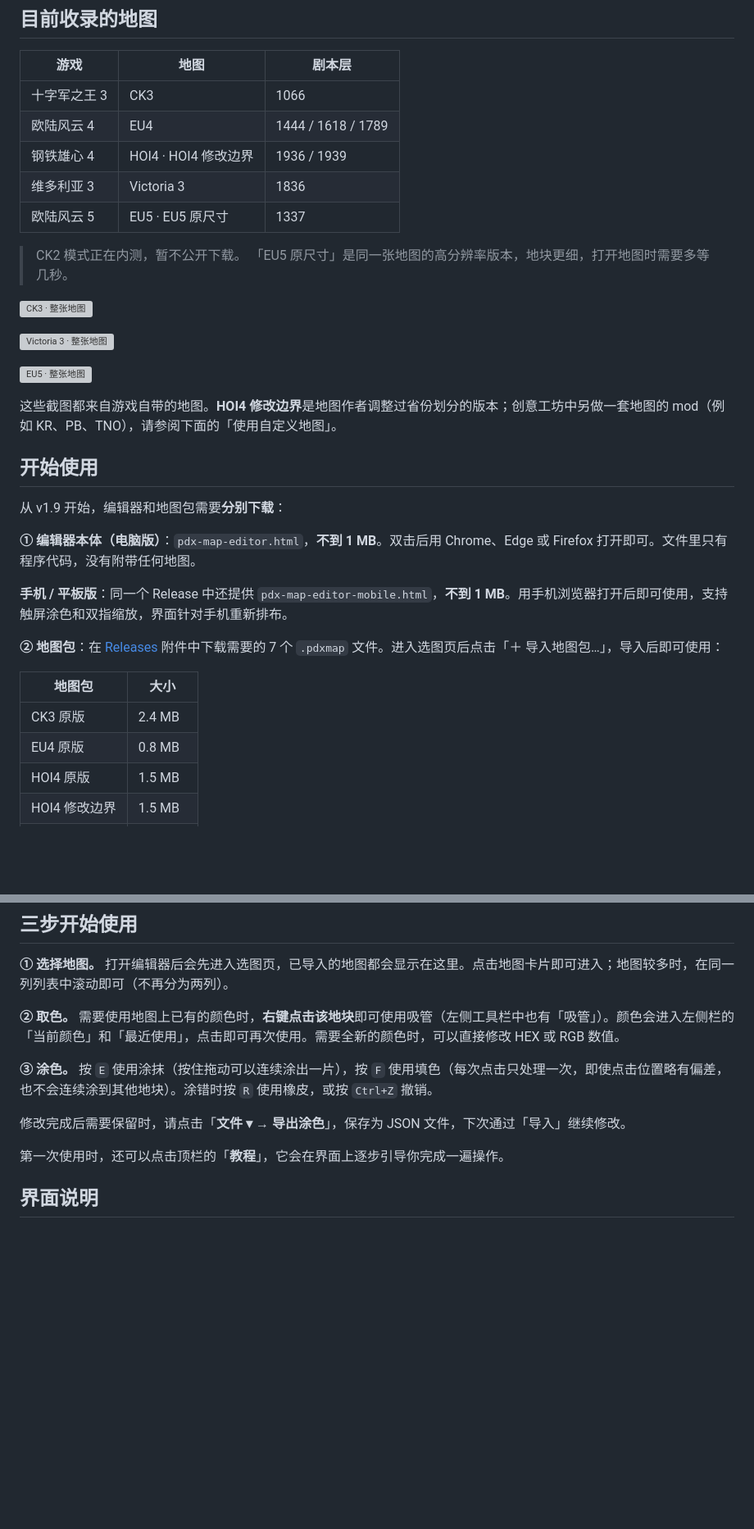
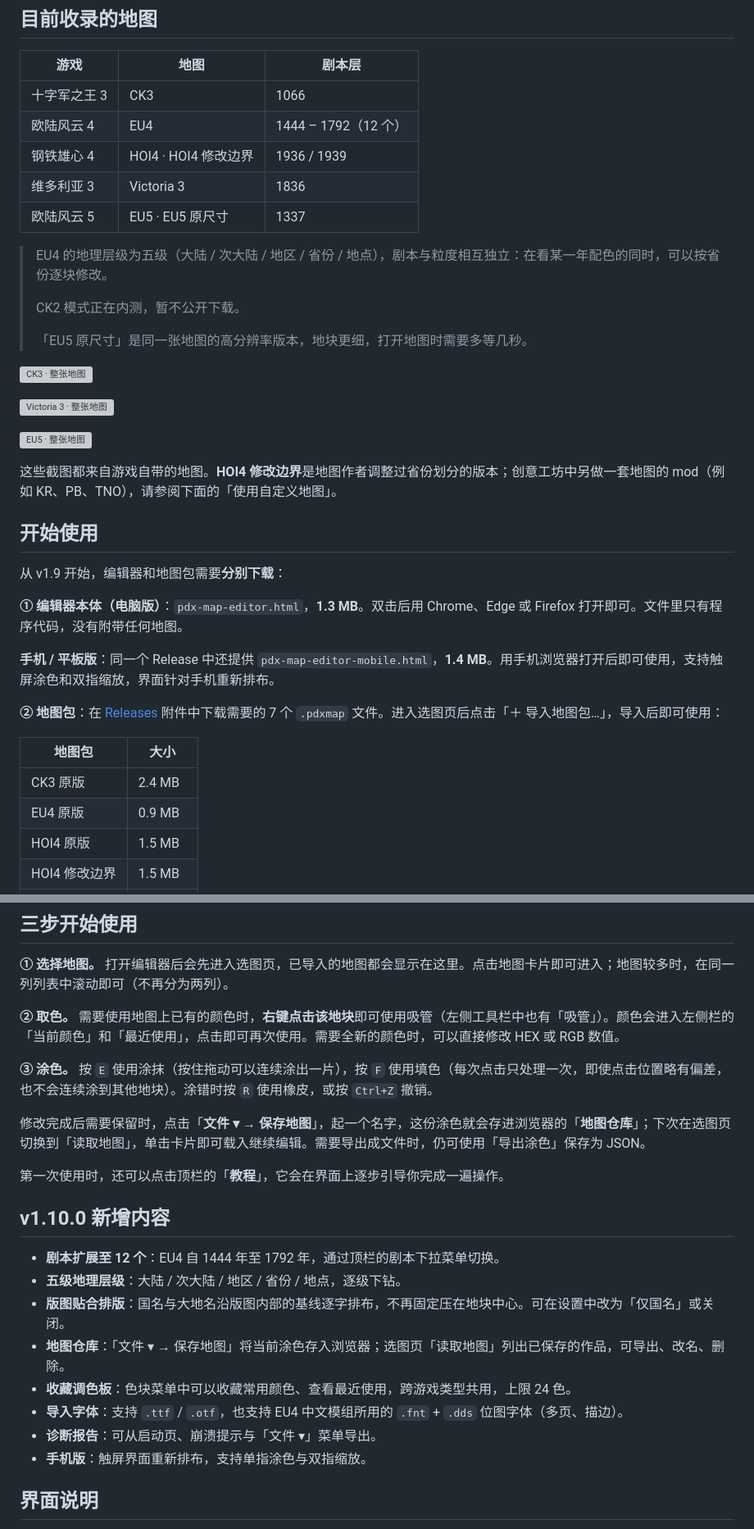
Before and after one commit to Nianjiujiang/pdx-map-editor, a Markdown page: README.md, 2 parts joined by grey strips. Shown at 82% size. GitHub-like rendering; blank space fills up the shorter version; grey boxes are pictures that could not be loaded.

Commit message:
docs: README 更新至 v1.10.0 正式版

```diff
--- a/README.md
+++ b/README.md
@@ -15,12 +15,15 @@
 | 游戏 | 地图 | 剧本层 |
 |---|---|---|
 | 十字军之王 3 | CK3 | 1066 |
-| 欧陆风云 4 | EU4 | 1444 / 1618 / 1789 |
+| 欧陆风云 4 | EU4 | 1444 – 1792（12 个） |
 | 钢铁雄心 4 | HOI4 · HOI4 修改边界 | 1936 / 1939 |
 | 维多利亚 3 | Victoria 3 | 1836 |
 | 欧陆风云 5 | EU5 · EU5 原尺寸 | 1337 |
 
+> EU4 的地理层级为五级（大陆 / 次大陆 / 地区 / 省份 / 地点），剧本与粒度相互独立：在看某一年配色的同时，可以按省份逐块修改。
+>
 > CK2 模式正在内测，暂不公开下载。
+>
 > 「EU5 原尺寸」是同一张地图的高分辨率版本，地块更细，打开地图时需要多等几秒。
 
 ![CK3 · 整张地图](screenshots/full/ck3.png)
@@ -35,16 +38,16 @@
 
 从 v1.9 开始，编辑器和地图包需要**分别下载**：
 
-**① 编辑器本体（电脑版）**：`pdx-map-editor.html`，**不到 1 MB**。双击后用 Chrome、Edge 或 Firefox 打开即可。文件里只有程序代码，没有附带任何地图。
+**① 编辑器本体（电脑版）**：`pdx-map-editor.html`，**1.3 MB**。双击后用 Chrome、Edge 或 Firefox 打开即可。文件里只有程序代码，没有附带任何地图。
 
-**手机 / 平板版**：同一个 Release 中还提供 `pdx-map-editor-mobile.html`，**不到 1 MB**。用手机浏览器打开后即可使用，支持触屏涂色和双指缩放，界面针对手机重新排布。
+**手机 / 平板版**：同一个 Release 中还提供 `pdx-map-editor-mobile.html`，**1.4 MB**。用手机浏览器打开后即可使用，支持触屏涂色和双指缩放，界面针对手机重新排布。
 
 **② 地图包**：在 [Releases](https://github.com/Nianjiujiang/pdx-map-editor/releases) 附件中下载需要的 7 个 `.pdxmap` 文件。进入选图页后点击「＋ 导入地图包…」，导入后即可使用：
 
 | 地图包 | 大小 |
 |---|---|
 | CK3 原版 | 2.4 MB |
-| EU4 原版 | 0.8 MB |
+| EU4 原版 | 0.9 MB |
 | HOI4 原版 | 1.5 MB |
 | HOI4 修改边界 | 1.5 MB |
 | VIC3 原版 | 3.7 MB |
@@ -83,9 +86,20 @@ python pack_map.py data_kr --id kr-1936 --label "KR 1936" --author 你的名字
 
 **③ 涂色。** 按 `E` 使用涂抹（按住拖动可以连续涂出一片），按 `F` 使用填色（每次点击只处理一次，即使点击位置略有偏差，也不会连续涂到其他地块）。涂错时按 `R` 使用橡皮，或按 `Ctrl+Z` 撤销。
 
-修改完成后需要保留时，请点击「**文件 ▾ → 导出涂色**」，保存为 JSON 文件，下次通过「导入」继续修改。
+修改完成后需要保留时，点击「**文件 ▾ → 保存地图**」，起一个名字，这份涂色就会存进浏览器的「**地图仓库**」；下次在选图页切换到「读取地图」，单击卡片即可载入继续编辑。需要导出成文件时，仍可使用「导出涂色」保存为 JSON。
 
 第一次使用时，还可以点击顶栏的「**教程**」，它会在界面上逐步引导你完成一遍操作。
+
+## v1.10.0 新增内容
+
+- **剧本扩展至 12 个**：EU4 自 1444 年至 1792 年，通过顶栏的剧本下拉菜单切换。
+- **五级地理层级**：大陆 / 次大陆 / 地区 / 省份 / 地点，逐级下钻。
+- **版图贴合排版**：国名与大地名沿版图内部的基线逐字排布，不再固定压在地块中心。可在设置中改为「仅国名」或关闭。
+- **地图仓库**：「文件 ▾ → 保存地图」将当前涂色存入浏览器；选图页「读取地图」列出已保存的作品，可导出、改名、删除。
+- **收藏调色板**：色块菜单中可以收藏常用颜色、查看最近使用，跨游戏类型共用，上限 24 色。
+- **导入字体**：支持 `.ttf` / `.otf`，也支持 EU4 中文模组所用的 `.fnt` + `.dds` 位图字体（多页、描边）。
+- **诊断报告**：可从启动页、崩溃提示与「文件 ▾」菜单导出。
+- **手机版**：触屏界面重新排布，支持单指涂色与双指缩放。
 
 ## 界面说明
 
```
Also changed, not shown: other parts of README.md (+5 -4 lines).
